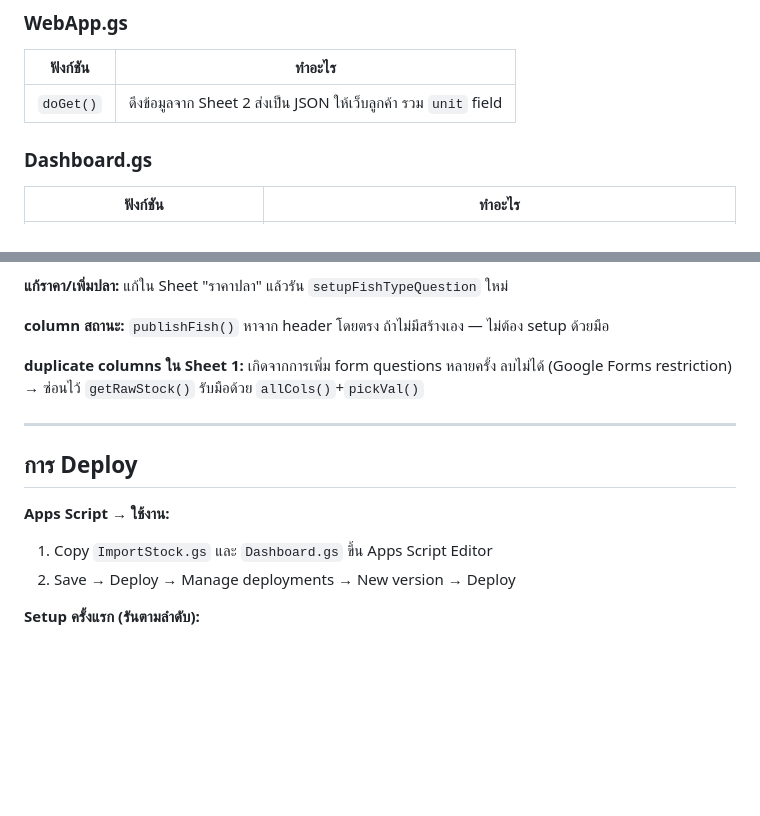
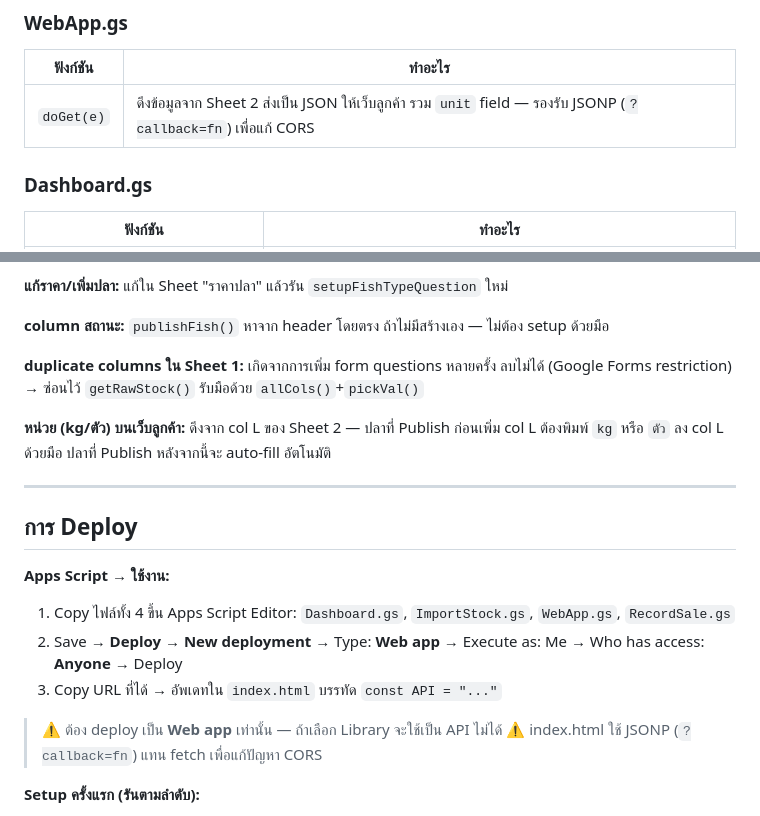
Before and after one commit to fxrkssr/apo-stock, a Markdown page: SKILL.md, 2 parts joined by grey strips. GitHub-like rendering; blank space fills up the shorter version.

Commit message:
docs: update SKILL.md with deployment notes, JSONP, and unit col L guidance
Co-Authored-By: Claude Sonnet 4.6 <noreply@anthropic.com>

```diff
--- a/SKILL.md
+++ b/SKILL.md
@@ -108,7 +108,7 @@ Apo/
 ### WebApp.gs
 | ฟังก์ชัน | ทำอะไร |
 |---------|--------|
-| `doGet()` | ดึงข้อมูลจาก Sheet 2 ส่งเป็น JSON ให้เว็บลูกค้า รวม `unit` field |
+| `doGet(e)` | ดึงข้อมูลจาก Sheet 2 ส่งเป็น JSON ให้เว็บลูกค้า รวม `unit` field — รองรับ JSONP (`?callback=fn`) เพื่อแก้ CORS |
 
 ### Dashboard.gs
 | ฟังก์ชัน | ทำอะไร |
@@ -152,13 +152,19 @@ Apo/
 
 **duplicate columns ใน Sheet 1:** เกิดจากการเพิ่ม form questions หลายครั้ง ลบไม่ได้ (Google Forms restriction) → ซ่อนไว้ `getRawStock()` รับมือด้วย `allCols()`+`pickVal()`
 
+**หน่วย (kg/ตัว) บนเว็บลูกค้า:** ดึงจาก col L ของ Sheet 2 — ปลาที่ Publish ก่อนเพิ่ม col L ต้องพิมพ์ `kg` หรือ `ตัว` ลง col L ด้วยมือ ปลาที่ Publish หลังจากนี้จะ auto-fill อัตโนมัติ
+
 ---
 
 ## การ Deploy
 
 **Apps Script → ใช้งาน:**
-1. Copy `ImportStock.gs` และ `Dashboard.gs` ขึ้น Apps Script Editor
-2. Save → Deploy → Manage deployments → New version → Deploy
+1. Copy ไฟล์ทั้ง 4 ขึ้น Apps Script Editor: `Dashboard.gs`, `ImportStock.gs`, `WebApp.gs`, `RecordSale.gs`
+2. Save → **Deploy → New deployment** → Type: **Web app** → Execute as: Me → Who has access: **Anyone** → Deploy
+3. Copy URL ที่ได้ → อัพเดทใน `index.html` บรรทัด `const API = "..."`
+
+> ⚠️ ต้อง deploy เป็น **Web app** เท่านั้น — ถ้าเลือก Library จะใช้เป็น API ไม่ได้
+> ⚠️ index.html ใช้ JSONP (`?callback=fn`) แทน fetch เพื่อแก้ปัญหา CORS
 
 **Setup ครั้งแรก (รันตามลำดับ):**
 1. `setupPriceSheet` — สร้าง Sheet ราคาปลา (รันครั้งเดียว)
```
